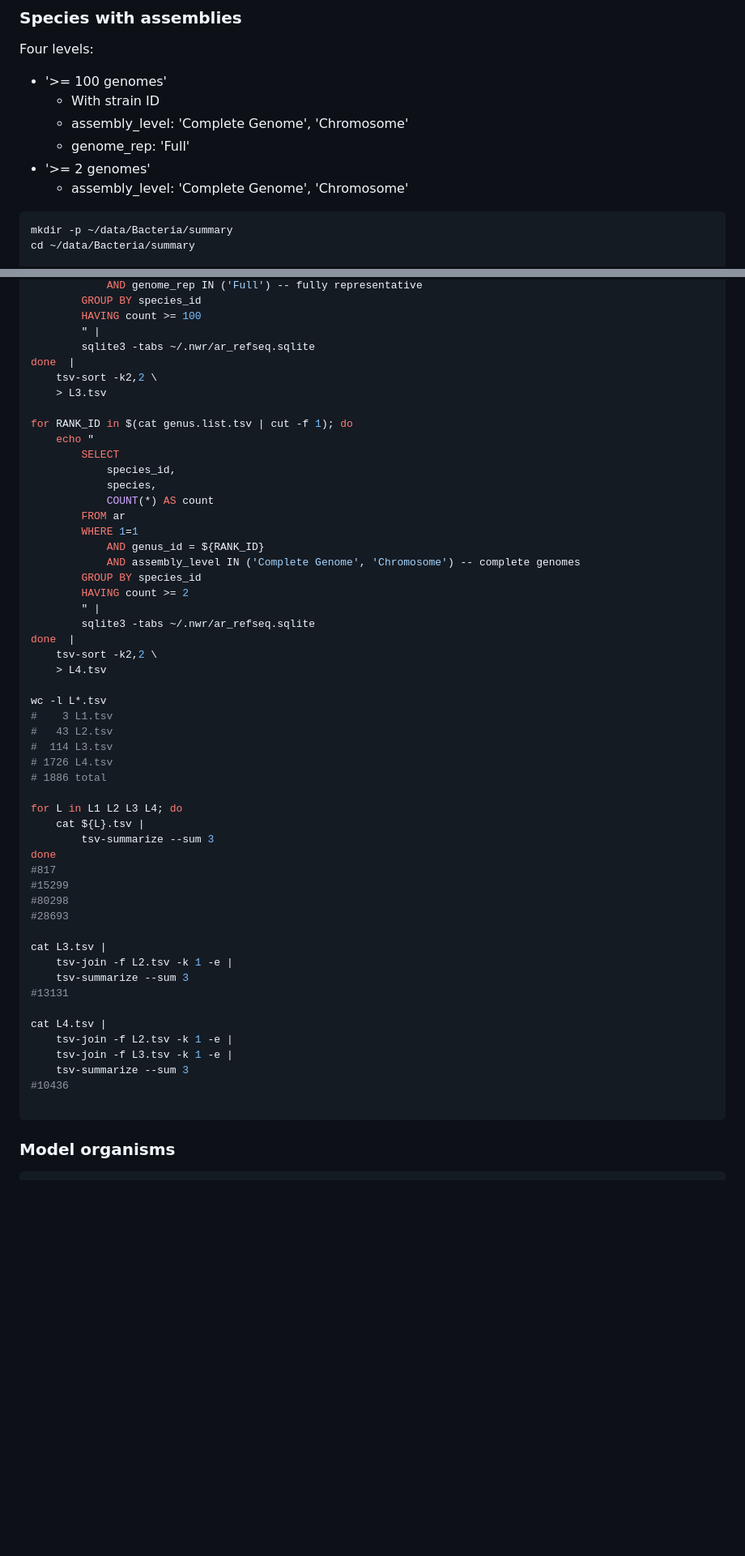
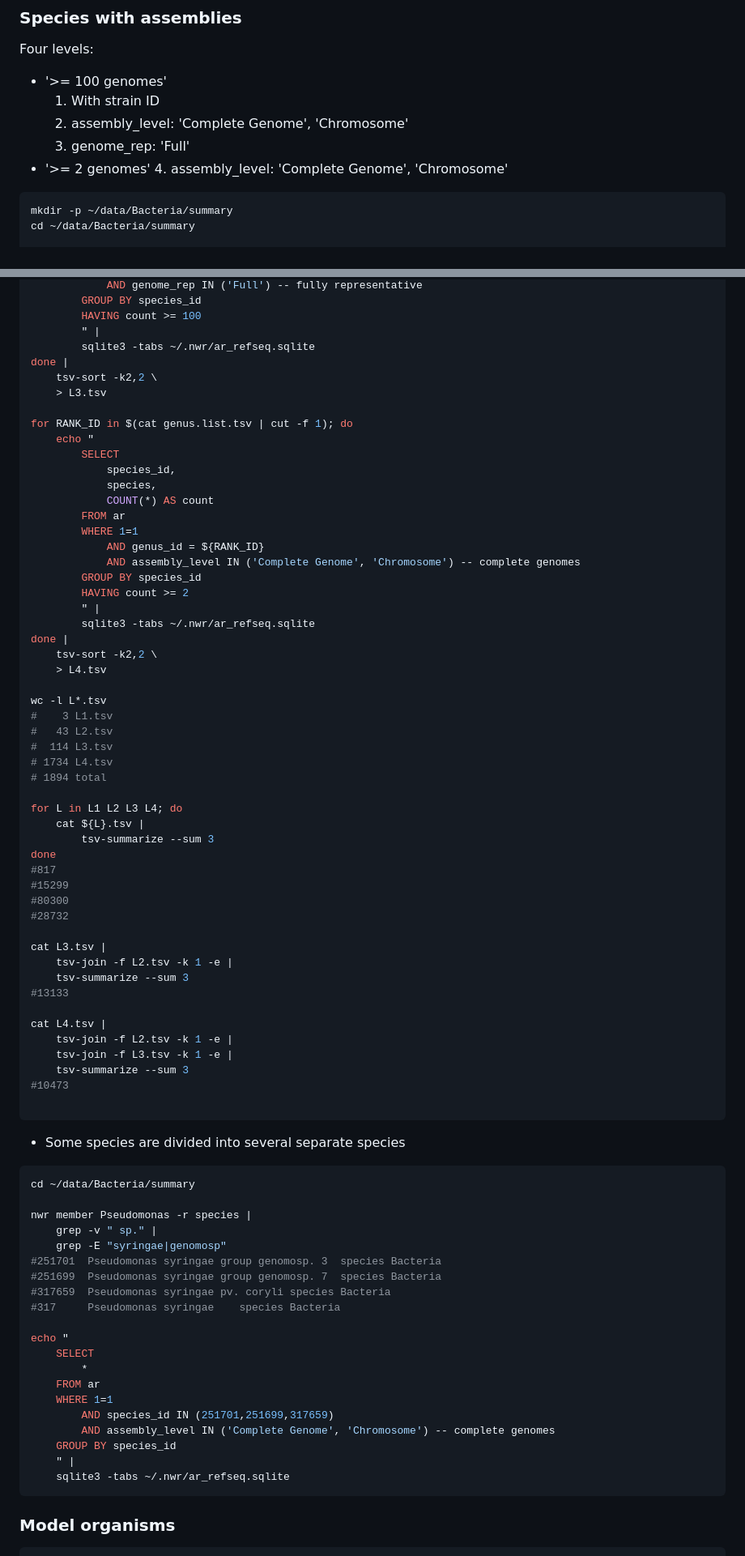
Before and after one commit to wang-q/genomes, a Markdown page: Bacteria.md, 2 parts joined by grey strips. Shown at 81% size. Drawn GitHub-style; blank space fills up the shorter version.

Commit message:
irregular species names

````diff
--- a/Bacteria.md
+++ b/Bacteria.md
@@ -85,11 +85,11 @@ nwr member Archaea |
 Four levels:
 
 * '>= 100 genomes'
-    * With strain ID
-    * assembly_level: 'Complete Genome', 'Chromosome'
-    * genome_rep: 'Full'
+    1. With strain ID
+    2. assembly_level: 'Complete Genome', 'Chromosome'
+    3. genome_rep: 'Full'
 * '>= 2 genomes'
-    * assembly_level: 'Complete Genome', 'Chromosome'
+    4. assembly_level: 'Complete Genome', 'Chromosome'
 
 ```shell
 mkdir -p ~/data/Bacteria/summary
@@ -160,7 +160,7 @@ for RANK_ID in $(cat genus.list.tsv | cut -f 1); do
         HAVING count >= 100
         " |
         sqlite3 -tabs ~/.nwr/ar_refseq.sqlite
-done  |
+done |
     tsv-sort -k2,2 \
     > L3.tsv
 
@@ -178,7 +178,7 @@ for RANK_ID in $(cat genus.list.tsv | cut -f 1); do
         HAVING count >= 2
         " |
         sqlite3 -tabs ~/.nwr/ar_refseq.sqlite
-done  |
+done |
     tsv-sort -k2,2 \
     > L4.tsv
 
@@ -186,8 +186,8 @@ wc -l L*.tsv
 #    3 L1.tsv
 #   43 L2.tsv
 #  114 L3.tsv
-# 1726 L4.tsv
-# 1886 total
+# 1734 L4.tsv
+# 1894 total
 
 for L in L1 L2 L3 L4; do
     cat ${L}.tsv |
@@ -195,20 +195,45 @@ for L in L1 L2 L3 L4; do
 done
 #817
 #15299
-#80298
-#28693
+#80300
+#28732
 
 cat L3.tsv |
     tsv-join -f L2.tsv -k 1 -e |
     tsv-summarize --sum 3
-#13131
+#13133
 
 cat L4.tsv |
     tsv-join -f L2.tsv -k 1 -e |
     tsv-join -f L3.tsv -k 1 -e |
     tsv-summarize --sum 3
-#10436
+#10473
 
+```
+
+* Some species are divided into several separate species
+
+```shell
+cd ~/data/Bacteria/summary
+
+nwr member Pseudomonas -r species |
+    grep -v " sp." |
+    grep -E "syringae|genomosp"
+#251701  Pseudomonas syringae group genomosp. 3  species Bacteria
+#251699  Pseudomonas syringae group genomosp. 7  species Bacteria
+#317659  Pseudomonas syringae pv. coryli species Bacteria
+#317     Pseudomonas syringae    species Bacteria
+
+echo "
+    SELECT
+        *
+    FROM ar
+    WHERE 1=1
+        AND species_id IN (251701,251699,317659)
+        AND assembly_level IN ('Complete Genome', 'Chromosome') -- complete genomes
+    GROUP BY species_id
+    " |
+    sqlite3 -tabs ~/.nwr/ar_refseq.sqlite
 ```
 
 ### Model organisms
````
Also changed, not shown: other parts of Bacteria.md (+11 -7 lines).
